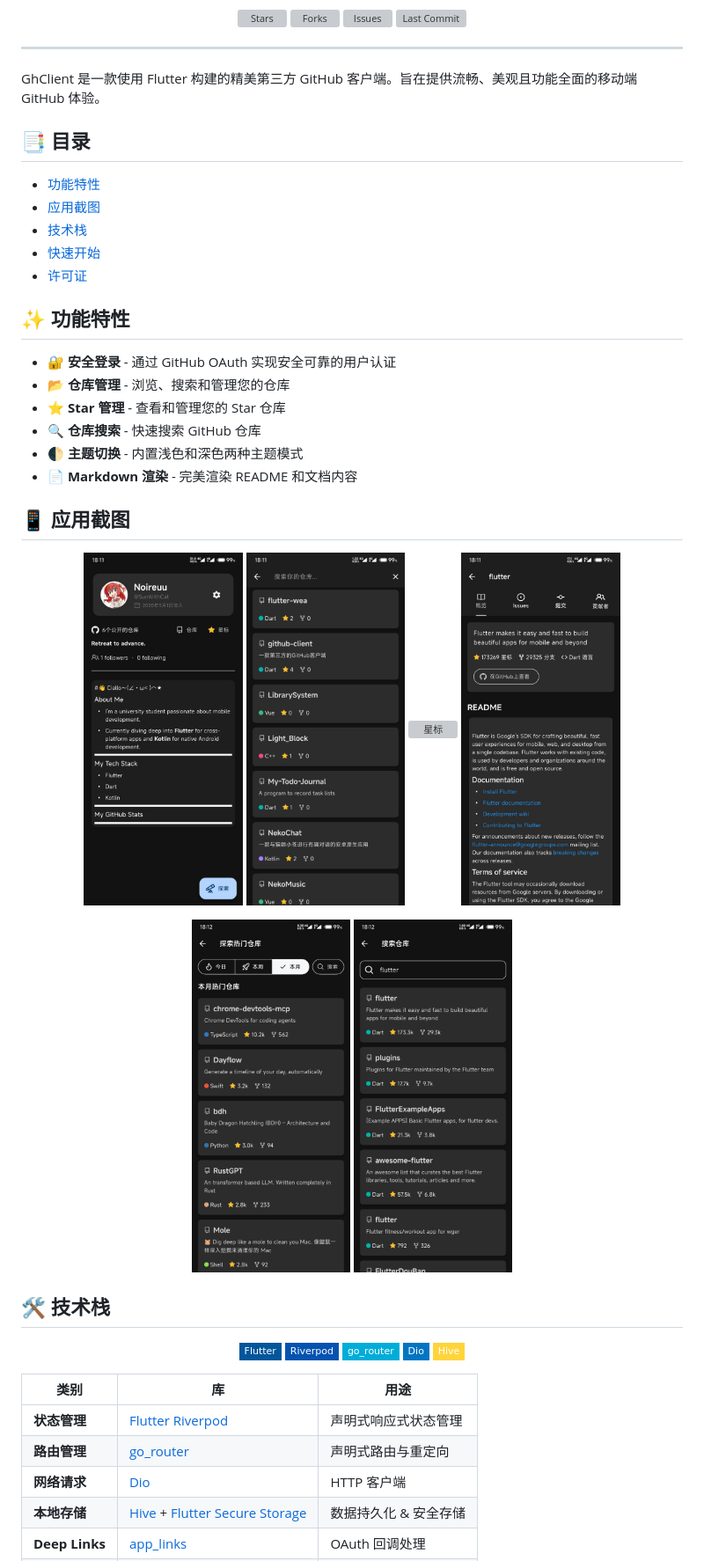
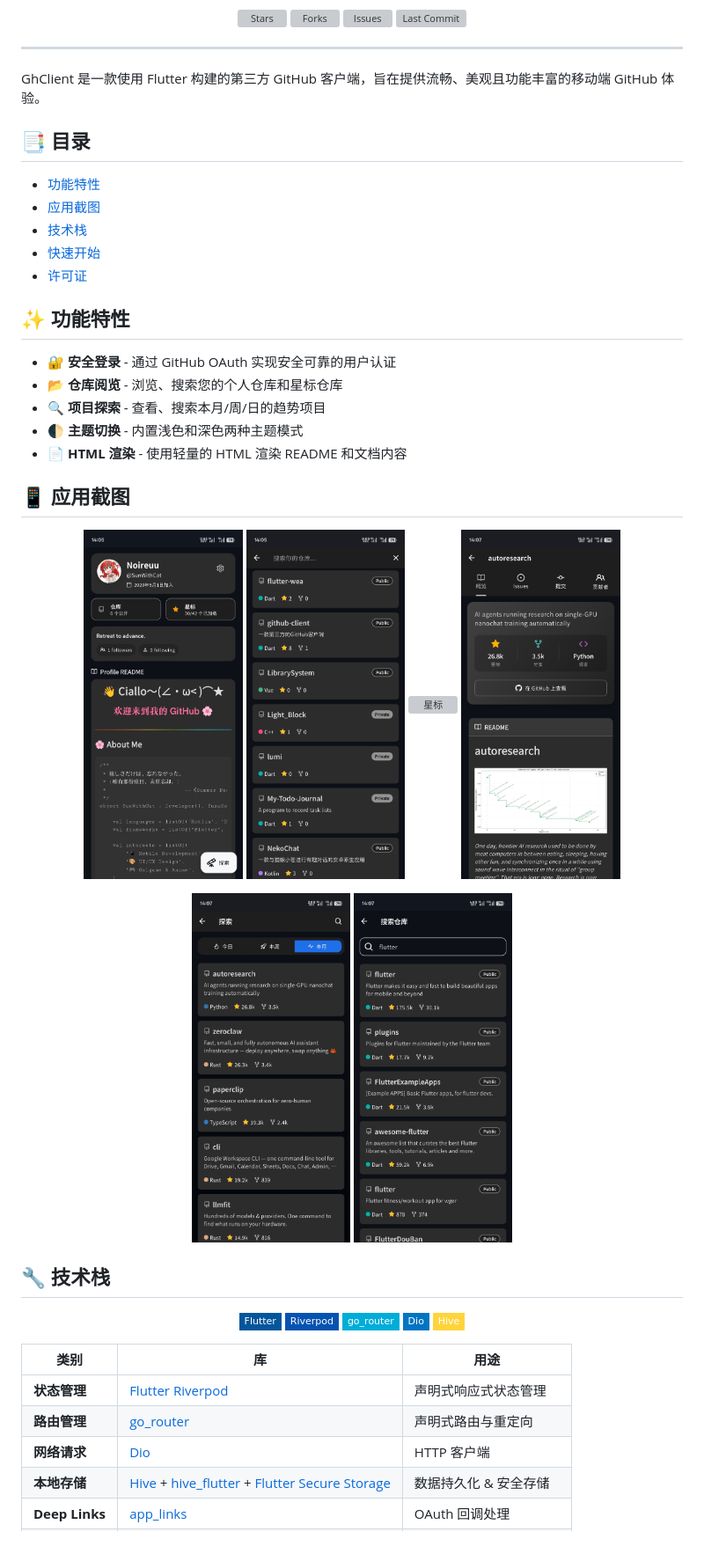
Before and after one commit to SunWithCat/github-client, a Markdown page: README.md, the part around the change printed below. Shown: that part at 88% size. GitHub-like rendering; pictures changed too: detail.jpg, explore.jpg, home.jpg; badges without logos; grey boxes are pictures that could not be loaded.

```diff
--- a/README.md
+++ b/README.md
@@ -26,7 +26,7 @@
 
 ---
 
-GhClient 是一款使用 Flutter 构建的精美第三方 GitHub 客户端。旨在提供流畅、美观且功能全面的移动端 GitHub 体验。
+GhClient 是一款使用 Flutter 构建的第三方 GitHub 客户端，旨在提供流畅、美观且功能丰富的移动端 GitHub 体验。
 
 ## 📑 目录
 
@@ -39,11 +39,10 @@ GhClient 是一款使用 Flutter 构建的精美第三方 GitHub 客户端。旨
 ## ✨ 功能特性
 
 - 🔐 **安全登录** - 通过 GitHub OAuth 实现安全可靠的用户认证
-- 📂 **仓库管理** - 浏览、搜索和管理您的仓库
-- ⭐ **Star 管理** - 查看和管理您的 Star 仓库
-- 🔍 **仓库搜索** - 快速搜索 GitHub 仓库
+- 📂 **仓库阅览** - 浏览、搜索您的个人仓库和星标仓库
+- 🔍 **项目探索** - 查看、搜索本月/周/日的趋势项目
 - 🌓 **主题切换** - 内置浅色和深色两种主题模式
-- 📄 **Markdown 渲染** - 完美渲染 README 和文档内容
+- 📄 **HTML 渲染** - 使用轻量的 HTML 渲染 README 和文档内容
 
 ## 📱 应用截图
 
@@ -58,7 +57,7 @@ GhClient 是一款使用 Flutter 构建的精美第三方 GitHub 客户端。旨
   <img src="search.jpg" width="24%" alt="搜索" />
 </p>
 
-## 🛠️ 技术栈
+## 🔧 技术栈
 
 <p align="center">
   <img src="https://img.shields.io/badge/Flutter-02569B?style=flat-square&logo=flutter&logoColor=white" alt="Flutter" />
@@ -73,5 +72,5 @@ GhClient 是一款使用 Flutter 构建的精美第三方 GitHub 客户端。旨
 | **状态管理** | [Flutter Riverpod](https://pub.dev/packages/flutter_riverpod) | 声明式响应式状态管理 |
 | **路由管理** | [go_router](https://pub.dev/packages/go_router) | 声明式路由与重定向 |
 | **网络请求** | [Dio](https://pub.dev/packages/dio) | HTTP 客户端 |
-| **本地存储** | [Hive](https://pub.dev/packages/hive) + [Flutter Secure Storage](https://pub.dev/packages/flutter_secure_storage) | 数据持久化 & 安全存储 |
+| **本地存储** | [Hive](https://pub.dev/packages/hive) + [hive_flutter](https://pub.dev/packages/hive_flutter) + [Flutter Secure Storage](https://pub.dev/packages/flutter_secure_storage) | 数据持久化 & 安全存储 |
 | **Deep Links** | [app_links](https://pub.dev/packages/app_links) | OAuth 回调处理 |
```
Also changed, not shown: other parts of README.md (+17 -3 lines), 1 other file.
